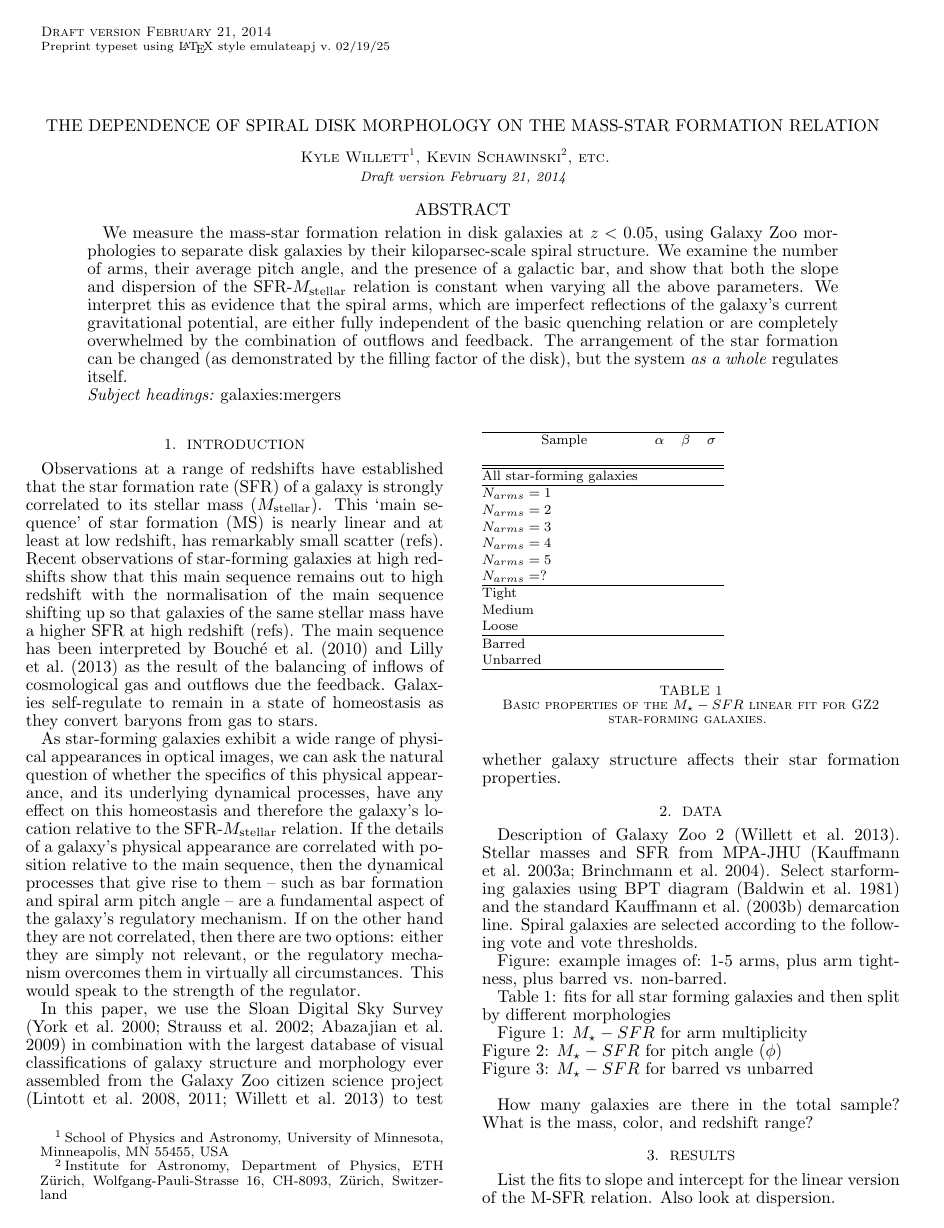
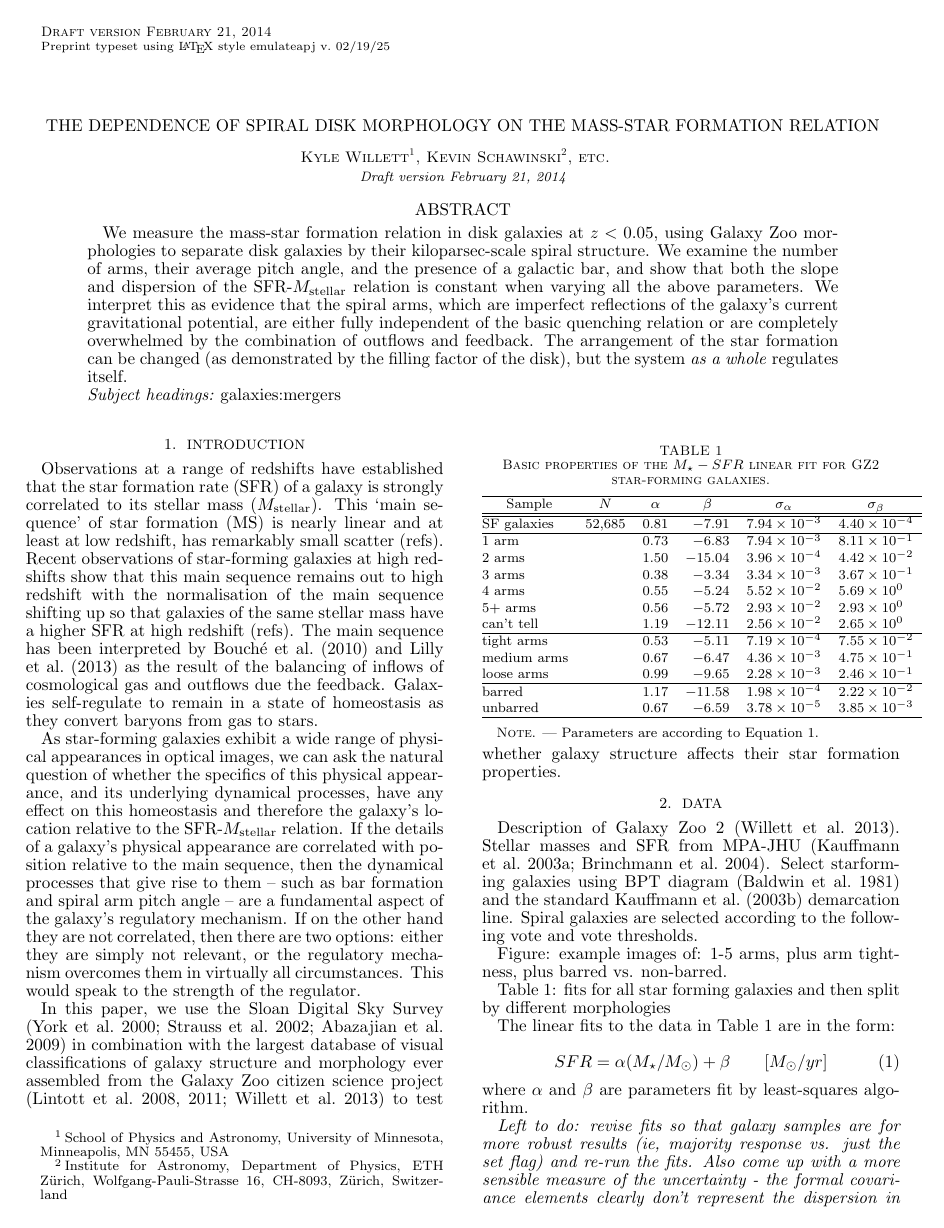
Before and after one commit to willettk/gz_mainsequence, a LaTeX document (mainsequence_morph.tex): page 1 of 4 before the commit and page 1 of 5 after it. Compiled offline with pdfLaTeX.

Commit message:
Updated figures with linear MS fits

```diff
--- a/mainsequence_morph.tex
+++ b/mainsequence_morph.tex
@@ -60,37 +60,48 @@ Figure: example images of: 1-5 arms, plus arm tightness, plus barred vs. non-bar
 
 Table~\ref{tbl-fits}: fits for all star forming galaxies and then split by different morphologies
 
-\begin{table}
- \begin{tabular}{@{}lrcl}
+\begin{table} \caption{Basic properties of the $M_\star-SFR$ linear fit for GZ2 star-forming galaxies.}
+ \begin{tabular}{@{}lrrrll}
  \hline
 \multicolumn{1}{c}{Sample} &
+\multicolumn{1}{c}{$N$} &
 \multicolumn{1}{c}{$\alpha$} &
 \multicolumn{1}{c}{$\beta$} &
-\multicolumn{1}{c}{$\sigma$}
-\\
+\multicolumn{1}{c}{$\sigma_\alpha$} &
+\multicolumn{1}{c}{$\sigma_\beta$}
 \\
 \hline
 \hline
-%Main (original + extra)       & 273,783 & 43  & 17.0   \\     % 43.1
-All star-forming galaxies  & & & \\
+SF galaxies  & 52,685  & 0.81  & $-7.91$   & $7.94\times10^{-3}$   & $4.40\times10^{-4}$  \\
 \hline
-$N_{arms} = 1$ & & & \\
-$N_{arms} = 2$ & & & \\
-$N_{arms} = 3$ & & & \\
-$N_{arms} = 4$ & & & \\
-$N_{arms} = 5$ & & & \\
-$N_{arms} = ?$ & & & \\
+1 arm        &         & 0.73  & $ -6.83$  &  $7.94\times10^{-3}$  & $8.11\times10^{-1}$  \\
+2 arms       &         & 1.50  & $-15.04$  &  $3.96\times10^{-4}$  & $4.42\times10^{-2}$  \\
+3 arms       &         & 0.38  & $ -3.34$  &  $3.34\times10^{-3}$  & $3.67\times10^{-1}$  \\
+4 arms       &         & 0.55  & $ -5.24$  &  $5.52\times10^{-2}$  & $5.69\times10^{0 }$  \\
+5+ arms      &         & 0.56  & $ -5.72$  &  $2.93\times10^{-2}$  & $2.93\times10^{0 }$  \\
+can't tell   &         & 1.19  & $-12.11$  &  $2.56\times10^{-2}$  & $2.65\times10^{0 }$  \\
 \hline
-Tight & & & \\
-Medium & & & \\
-Loose & & & \\
+tight arms   &         & 0.53  & $-5.11$   &  $7.19\times10^{-4}$  & $7.55\times10^{-2}$  \\
+medium arms  &         & 0.67  & $-6.47$   &  $4.36\times10^{-3}$  & $4.75\times10^{-1}$  \\
+loose arms   &         & 0.99  & $-9.65$   &  $2.28\times10^{-3}$  & $2.46\times10^{-1}$  \\
 \hline
-Barred & & & \\
-Unbarred & & & \\
+barred       &         & 1.17  & $-11.58$  &  $1.98\times10^{-4}$  & $2.22\times10^{-2}$  \\
+unbarred     &         & 0.67  & $ -6.59$  &  $3.78\times10^{-5}$  & $3.85\times10^{-3}$  \\
 \hline
  \end{tabular}
- \caption{Basic properties of the $M_\star-SFR$ linear fit for GZ2 star-forming galaxies. \label{tbl-fits}}
+\tablecomments{Parameters are according to Equation~\ref{eqn-linearfit}.\label{tbl-fits}}
 \end{table}
+
+The linear fits to the data in Table~\ref{tbl-fits} are in the form:
+
+\begin{equation}
+SFR = \alpha(M_\star/M_\odot) + \beta \hspace{20pt}[M_\odot/yr]
+\label{eqn-linearfit}
+\end{equation}
+
+\noindent where $\alpha$ and $\beta$ are parameters fit by least-squares algorithm.
+
+\emph{Left to do: revise fits so that galaxy samples are for more robust results (ie, majority response vs. just the set flag) and re-run the fits. Also come up with a more sensible measure of the uncertainty - the formal covariance elements clearly don't represent the dispersion in the main sequence.}
 
 Figure~\ref{fig-number}: $M_\star-SFR$ for arm multiplicity \\
 Figure~\ref{fig-winding}: $M_\star-SFR$ for pitch angle ($\phi$) \\
```
Also changed, not shown: figures/ms_arms_number.pdf, figures/ms_arms_winding.pdf, figures/ms_bar.pdf.
